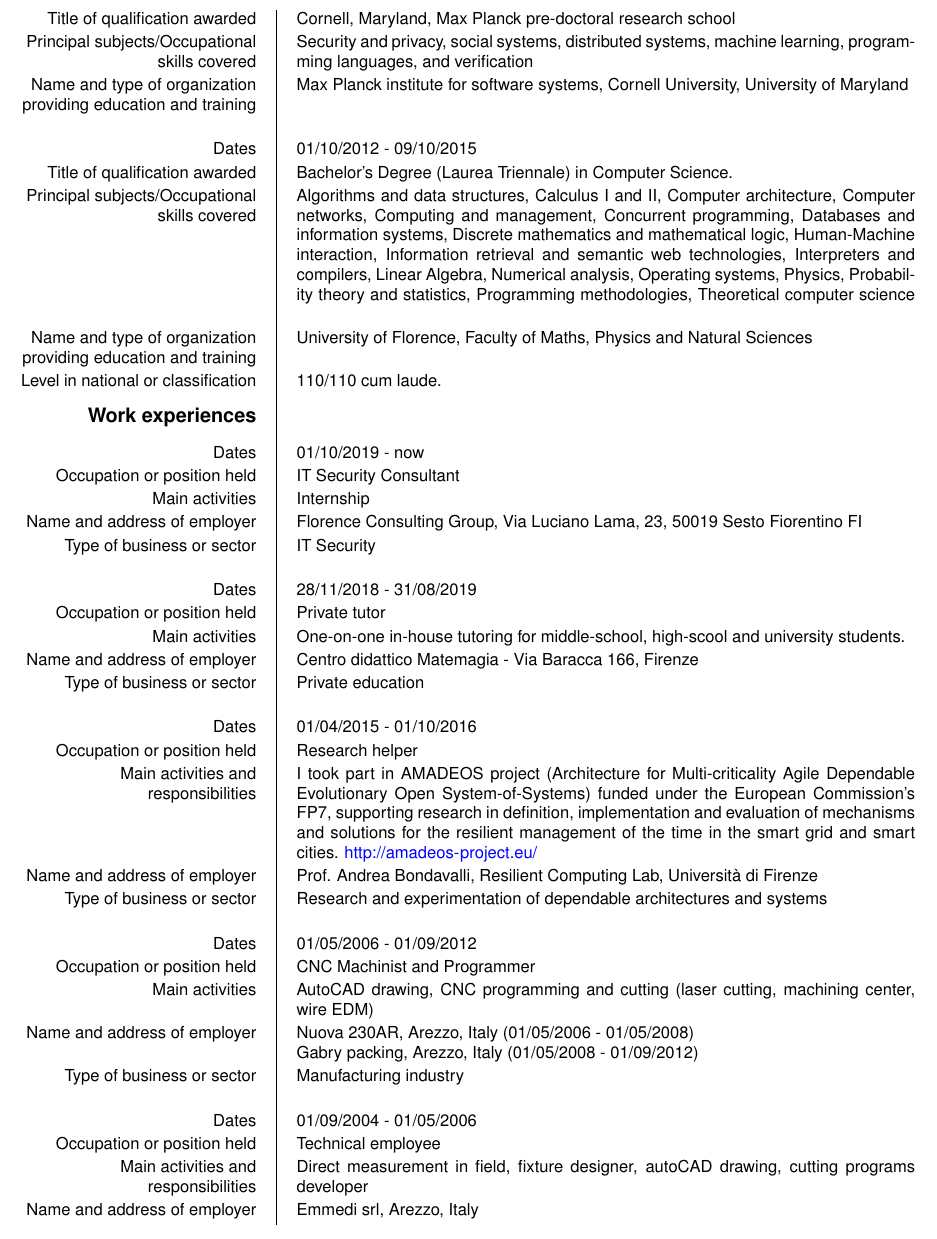
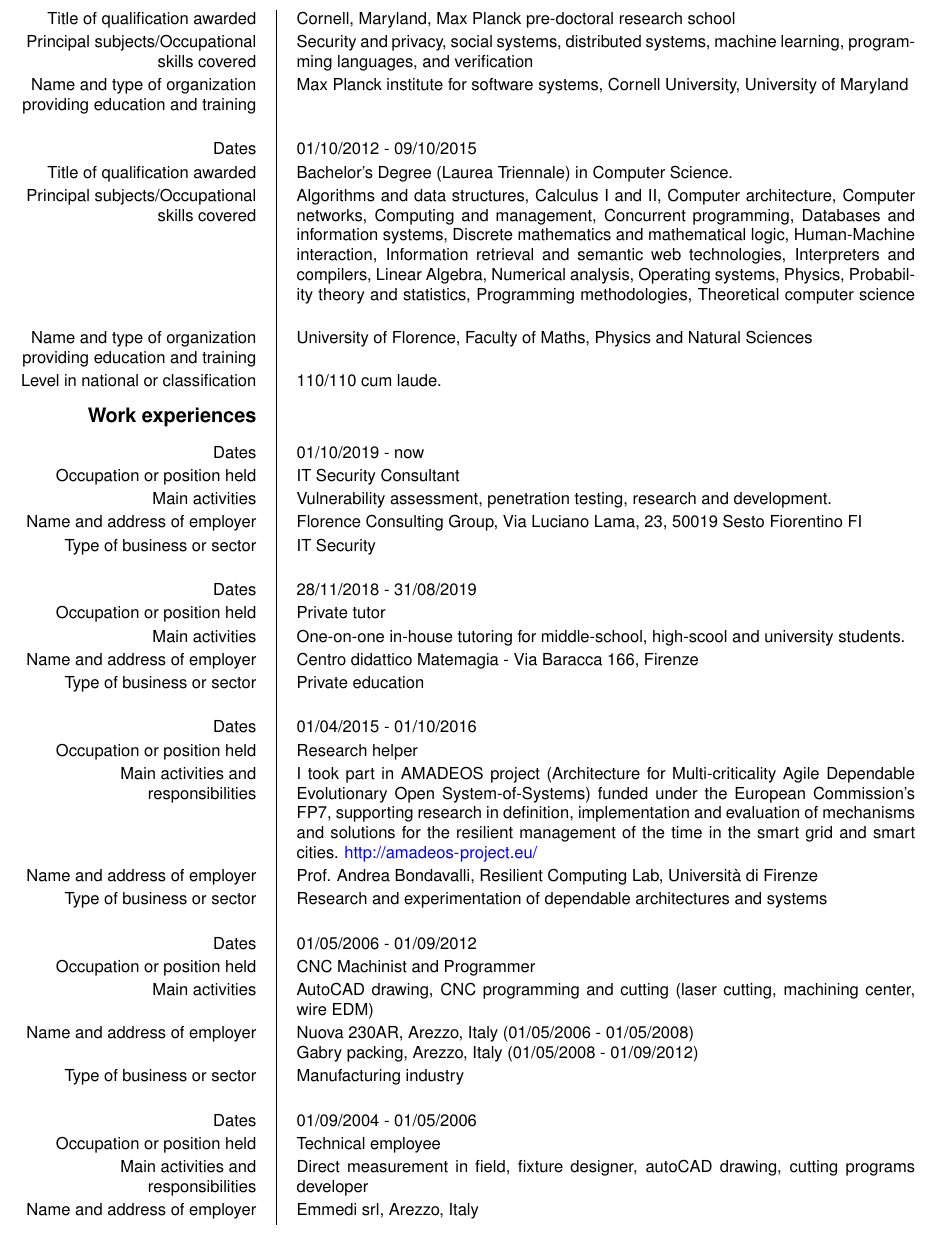
Before and after one commit to ma-buracchi/CV, a LaTeX CV (cv_eng.tex): part of page 2 of 3, cut so that both start at the same text. Compiled offline with pdfLaTeX.

Commit message:
Florence Consulting

```diff
--- a/cv_eng.tex
+++ b/cv_eng.tex
@@ -72,7 +72,7 @@
 		\ecvsection{Work experiences}
 		\ecvitem{Dates}{01/10/2019 - now}
 		\ecvitem{Occupation or position held}{IT Security Consultant}
-		\ecvitem{Main activities}{Internship}
+		\ecvitem{Main activities}{Vulnerability assessment, penetration testing, research and development.}
 		\ecvitem{Name and address of employer}{Florence Consulting Group, Via Luciano Lama, 23, 50019 Sesto Fiorentino FI}
 		\ecvitem[15pt]{Type of business or sector}{IT Security}
 
```
Also changed, not shown: cv_eng.pdf.
